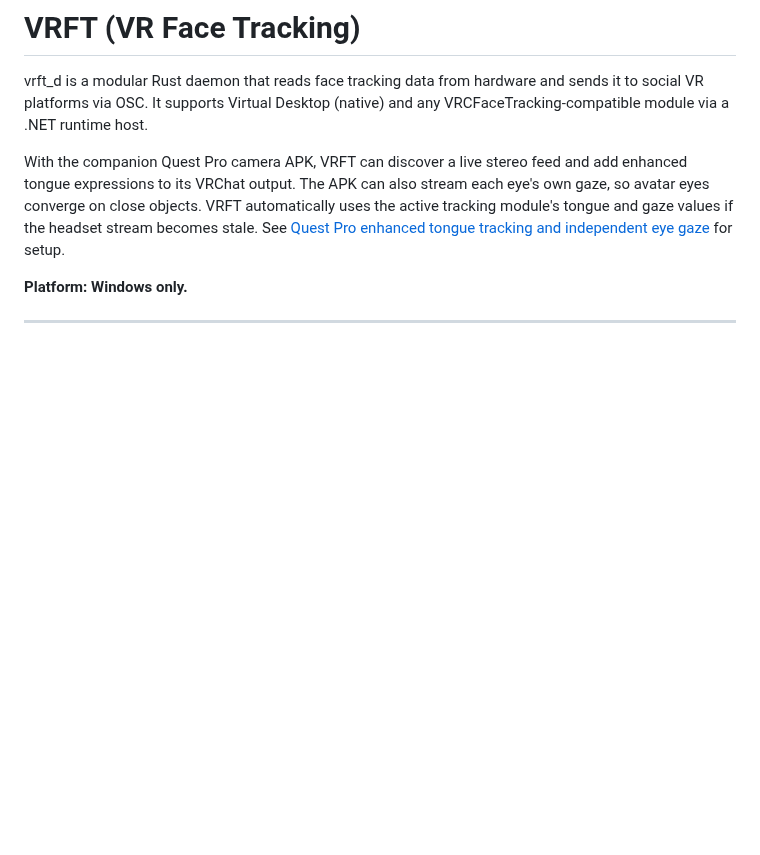
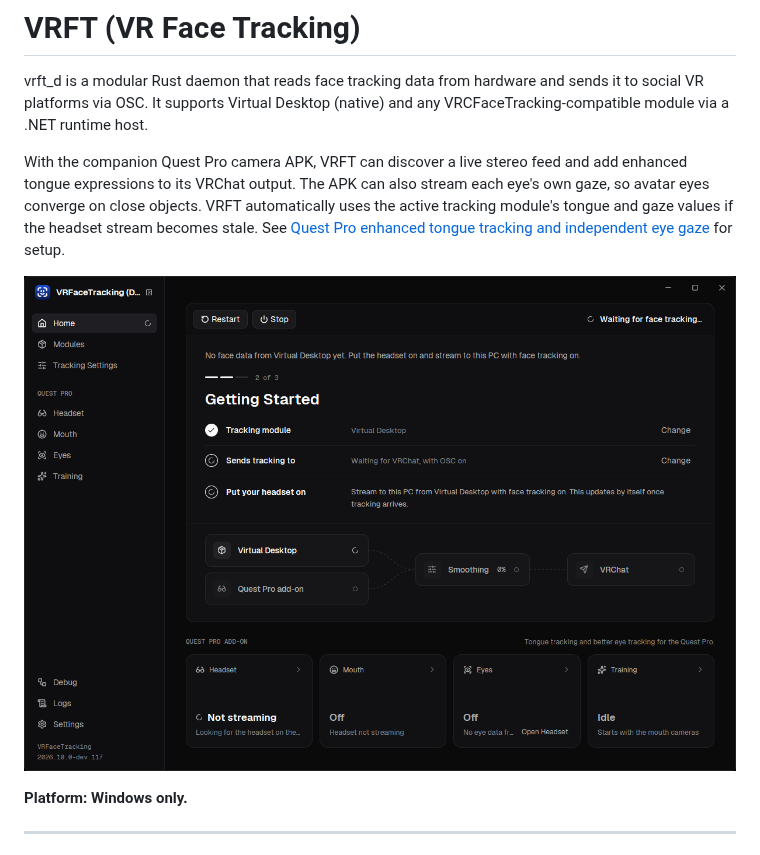
Before and after one commit to matty/VRFaceTracking, a Markdown page: README.md, the part around the change. GitHub-like rendering; pictures changed too: docs/images/app-home.png (added); blank space fills up the shorter version.

Commit message:
docs(readme): add a screenshot of the app's Home page (#29)
Co-authored-by: matty <5208976+matty@users.noreply.github.com>

```diff
--- a/README.md
+++ b/README.md
@@ -3,6 +3,8 @@
 vrft_d is a modular Rust daemon that reads face tracking data from hardware and sends it to social VR platforms via OSC. It supports Virtual Desktop (native) and any VRCFaceTracking-compatible module via a .NET runtime host.
 
 With the companion Quest Pro camera APK, VRFT can discover a live stereo feed and add enhanced tongue expressions to its VRChat output. The APK can also stream each eye's own gaze, so avatar eyes converge on close objects. VRFT automatically uses the active tracking module's tongue and gaze values if the headset stream becomes stale. See [Quest Pro enhanced tongue tracking and independent eye gaze](docs/guide/getting-started.md#quest-pro-enhanced-tongue-tracking-and-independent-eye-gaze) for setup.
+
+![The VRFT app's Home page](docs/images/app-home.png)
 
 **Platform: Windows only.**
 
```
